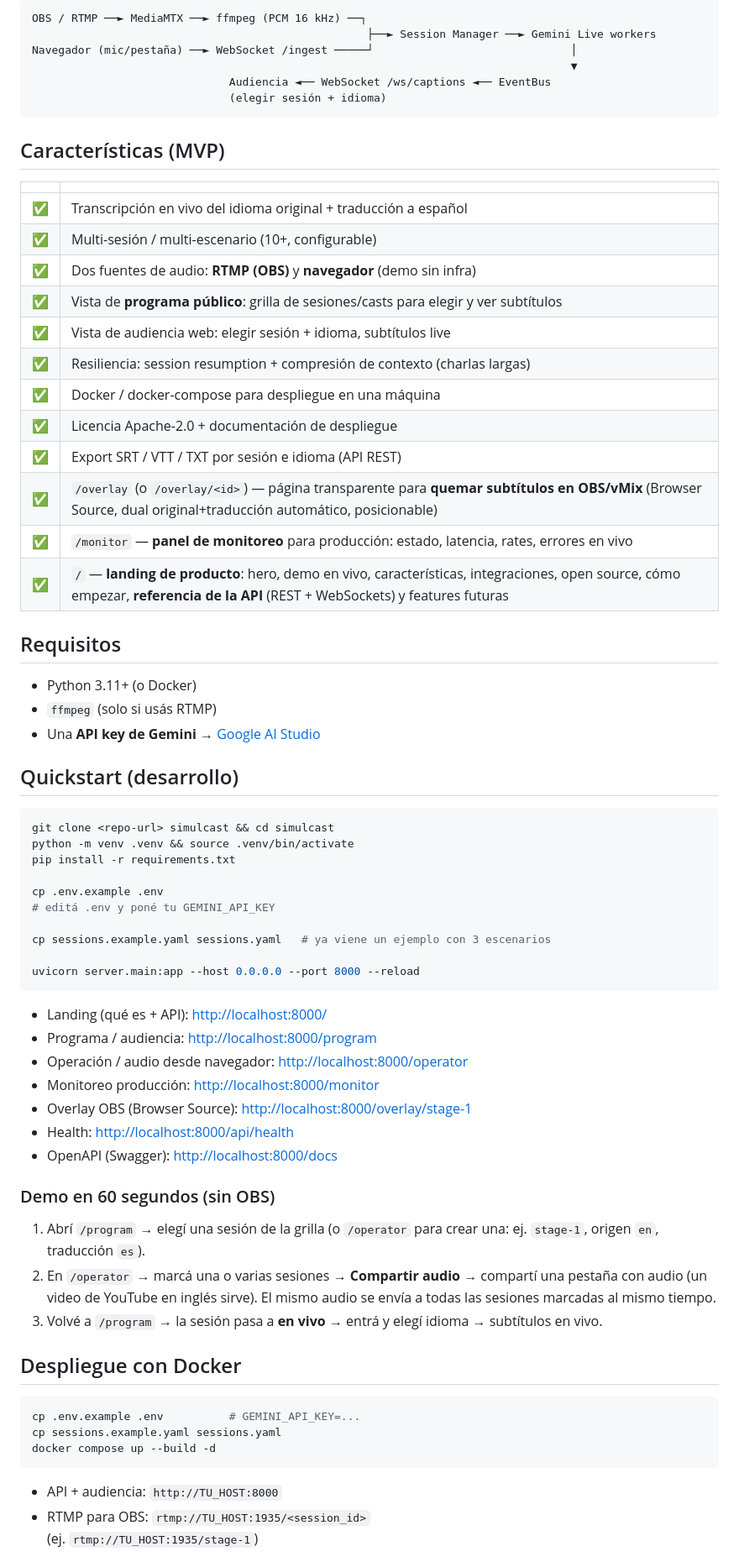
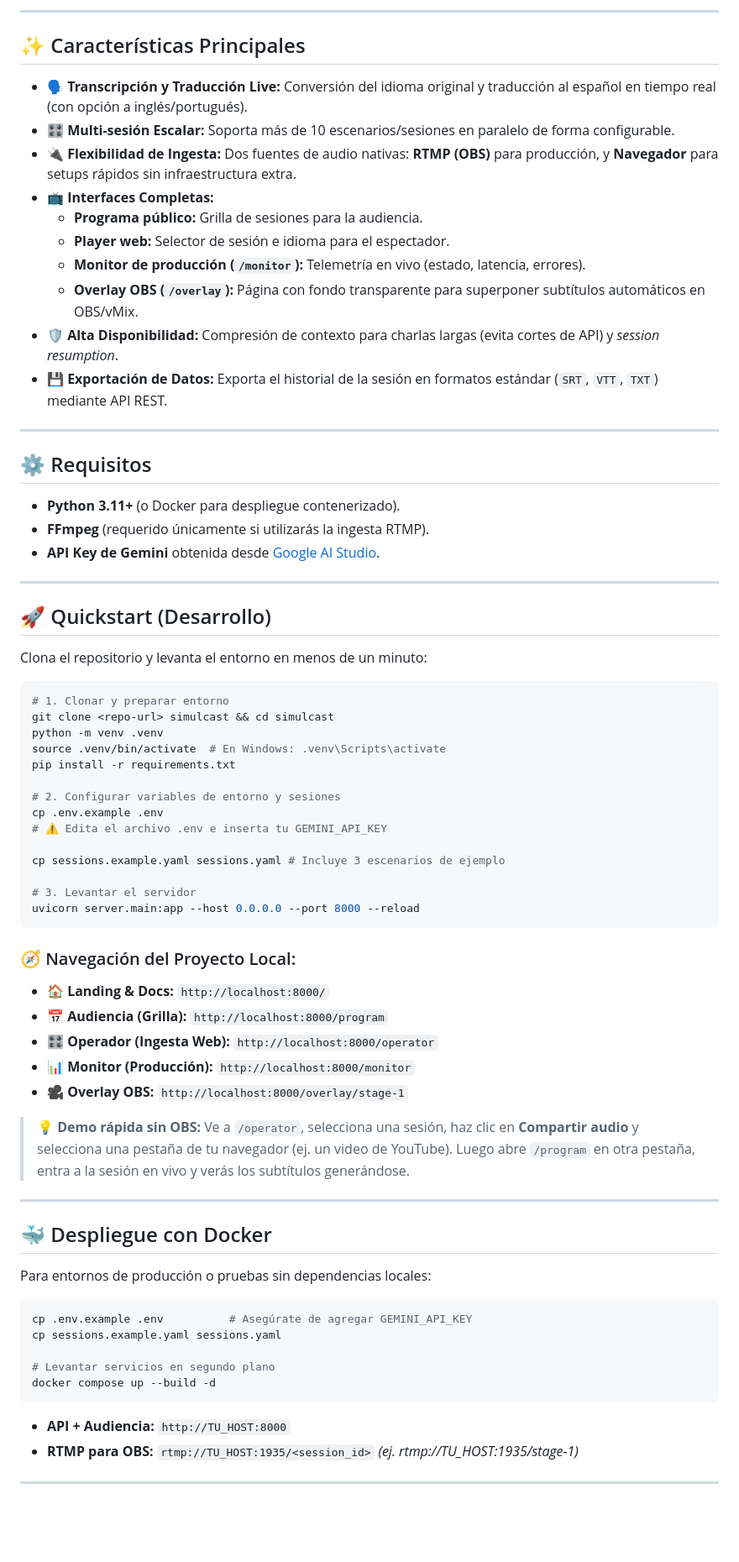
Before and after one commit to anchundiatech/Simulcast, a Markdown page: README.md, the part around one of its changes. Shown at 84% size. GitHub-like rendering; blank space fills up the shorter version.

Commit message:
Revise README for clarity and additional details
Updated README.md to enhance project description and structure.

````diff
--- a/README.md
+++ b/README.md
@@ -65,74 +77,75 @@ Diseñado para eventos como [Nerdearla](https://nerdearla.com) con **decenas de
 
-```
-OBS / RTMP ──► MediaMTX ──► ffmpeg (PCM 16 kHz) ──┐
-                                                   ├──► Session Manager ──► Gemini Live workers
-Navegador (mic/pestaña) ──► WebSocket /ingest ─────┘                              │
-                                                                                  ▼
-                              Audiencia ◄── WebSocket /ws/captions ◄── EventBus
-                              (elegir sesión + idioma)
-```
+---
 
-## Características (MVP)
+## ✨ Características Principales
 
-| | |
-|---|---|
-| ✅ | Transcripción en vivo del idioma original + traducción a español |
-| ✅ | Multi-sesión / multi-escenario (10+, configurable) |
-| ✅ | Dos fuentes de audio: **RTMP (OBS)** y **navegador** (demo sin infra) |
-| ✅ | Vista de **programa público**: grilla de sesiones/casts para elegir y ver subtítulos |
-| ✅ | Vista de audiencia web: elegir sesión + idioma, subtítulos live |
-| ✅ | Resiliencia: session resumption + compresión de contexto (charlas largas) |
-| ✅ | Docker / docker-compose para despliegue en una máquina |
-| ✅ | Licencia Apache-2.0 + documentación de despliegue |
-| ✅ | Export SRT / VTT / TXT por sesión e idioma (API REST) |
-| ✅ | `/overlay` (o `/overlay/<id>`) — página transparente para **quemar subtítulos en OBS/vMix** (Browser Source, dual original+traducción automático, posicionable) |
-| ✅ | `/monitor` — **panel de monitoreo** para producción: estado, latencia, rates, errores en vivo |
-| ✅ | `/` — **landing de producto**: hero, demo en vivo, características, integraciones, open source, cómo empezar, **referencia de la API** (REST + WebSockets) y features futuras |
+- **🗣️ Transcripción y Traducción Live:** Conversión del idioma original y traducción al español en tiempo real (con opción a inglés/portugués).
+- **🎛️ Multi-sesión Escalar:** Soporta más de 10 escenarios/sesiones en paralelo de forma configurable.
+- **🔌 Flexibilidad de Ingesta:** Dos fuentes de audio nativas: **RTMP (OBS)** para producción, y **Navegador** para setups rápidos sin infraestructura extra.
+- **📺 Interfaces Completas:**
+  - **Programa público:** Grilla de sesiones para la audiencia.
+  - **Player web:** Selector de sesión e idioma para el espectador.
+  - **Monitor de producción (`/monitor`):** Telemetría en vivo (estado, latencia, errores).
+  - **Overlay OBS (`/overlay`):** Página con fondo transparente para superponer subtítulos automáticos en OBS/vMix.
+- **🛡️️ Alta Disponibilidad:** Compresión de contexto para charlas largas (evita cortes de API) y *session resumption*.
+- **💾 Exportación de Datos:** Exporta el historial de la sesión en formatos estándar (`SRT`, `VTT`, `TXT`) mediante API REST.
 
-## Requisitos
+---
 
-- Python 3.11+ (o Docker)
-- `ffmpeg` (solo si usás RTMP)
-- Una **API key de Gemini** → [Google AI Studio](https://aistudio.google.com/apikey)
+## ⚙️ Requisitos
 
-## Quickstart (desarrollo)
+- **Python 3.11+** (o Docker para despliegue contenerizado).
+- **FFmpeg** (requerido únicamente si utilizarás la ingesta RTMP).
+- **API Key de Gemini** obtenida desde [Google AI Studio](https://aistudio.google.com/apikey).
+
+---
+
+## 🚀 Quickstart (Desarrollo)
+
+Clona el repositorio y levanta el entorno en menos de un minuto:
 
 ```bash
+# 1. Clonar y preparar entorno
 git clone <repo-url> simulcast && cd simulcast
-python -m venv .venv && source .venv/bin/activate
+python -m venv .venv
+source .venv/bin/activate  # En Windows: .venv\Scripts\activate
 pip install -r requirements.txt
 
+# 2. Configurar variables de entorno y sesiones
 cp .env.example .env
-# editá .env y poné tu GEMINI_API_KEY
+# ⚠️ Edita el archivo .env e inserta tu GEMINI_API_KEY
 
-cp sessions.example.yaml sessions.yaml   # ya viene un ejemplo con 3 escenarios
+cp sessions.example.yaml sessions.yaml # Incluye 3 escenarios de ejemplo
 
+# 3. Levantar el servidor
 uvicorn server.main:app --host 0.0.0.0 --port 8000 --reload
 ```
 
-- Landing (qué es + API): <http://localhost:8000/>
-- Programa / audiencia: <http://localhost:8000/program>
-- Operación / audio desde navegador: <http://localhost:8000/operator>
-- Monitoreo producción: <http://localhost:8000/monitor>
-- Overlay OBS (Browser Source): <http://localhost:8000/overlay/stage-1>
-- Health: <http://localhost:8000/api/health>
-- OpenAPI (Swagger): <http://localhost:8000/docs>
+### 🧭 Navegación del Proyecto Local:
+- 🏠 **Landing & Docs:** `http://localhost:8000/`
+- 📅 **Audiencia (Grilla):** `http://localhost:8000/program`
+- 🎛️ **Operador (Ingesta Web):** `http://localhost:8000/operator`
+- 📊 **Monitor (Producción):** `http://localhost:8000/monitor`
+- 🎥 **Overlay OBS:** `http://localhost:8000/overlay/stage-1`
 
-### Demo en 60 segundos (sin OBS)
+> **💡 Demo rápida sin OBS:**
+> Ve a `/operator`, selecciona una sesión, haz clic en **Compartir audio** y selecciona una pestaña de tu navegador (ej. un video de YouTube). Luego abre `/program` en otra pestaña, entra a la sesión en vivo y verás los subtítulos generándose.
 
-1. Abrí `/program` → elegí una sesión de la grilla (o `/operator` para crear una: ej. `stage-1`, origen `en`, traducción `es`).
-2. En `/operator` → marcá una o varias sesiones → **Compartir audio** → compartí una pestaña con audio (un video de YouTube en inglés sirve). El mismo audio se envía a todas las sesiones marcadas al mismo tiempo.
-3. Volvé a `/program` → la sesión pasa a **en vivo** → entrá y elegí idioma → subtítulos en vivo.
+---
 
-## Despliegue con Docker
+## 🐳 Despliegue con Docker
+
+Para entornos de producción o pruebas sin dependencias locales:
 
 ```bash
-cp .env.example .env          # GEMINI_API_KEY=...
+cp .env.example .env          # Asegúrate de agregar GEMINI_API_KEY
 cp sessions.example.yaml sessions.yaml
+
+# Levantar servicios en segundo plano
 docker compose up --build -d
 ```
+* **API + Audiencia:** `http://TU_HOST:8000`
+* **RTMP para OBS:** `rtmp://TU_HOST:1935/<session_id>` *(ej. rtmp://TU_HOST:1935/stage-1)*
 
-- API + audiencia: `http://TU_HOST:8000`
-- RTMP para OBS: `rtmp://TU_HOST:1935/<session_id>`
-  (ej. `rtmp://TU_HOST:1935/stage-1`)
+---
 
````
Also changed, not shown: other parts of README.md (+82 -112 lines).
